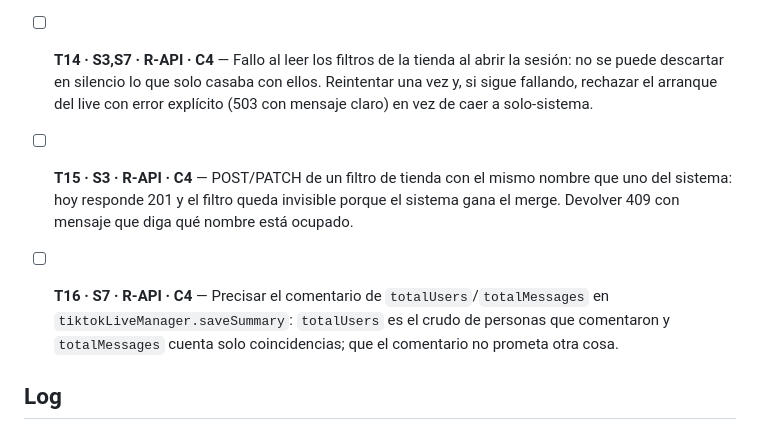
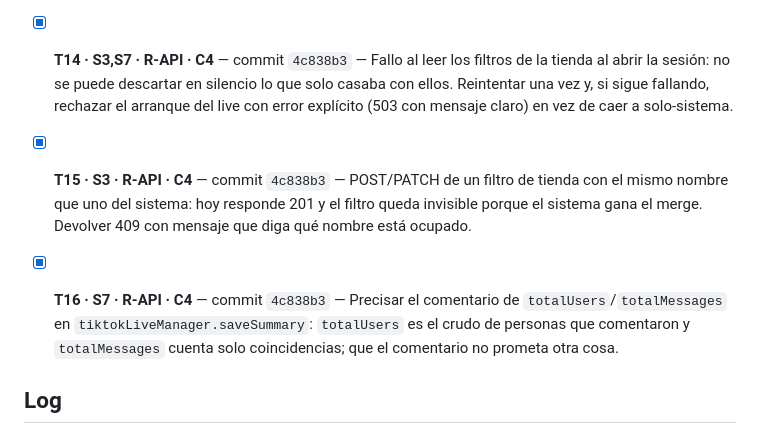
Before and after one commit to SamuelMauricioL/vende-en-one-web, a Markdown page: odd/tasks/filtros-backend.md, the part around the change. GitHub-like rendering.

Commit message:
docs(filters): cierra T14-T16 con evidencia del commit 4c838b3

```diff
--- a/odd/tasks/filtros-backend.md
+++ b/odd/tasks/filtros-backend.md
@@ -87,9 +87,9 @@ Rutas de trabajo: `R-API` = `/Users/samuelaimarmauriciolaime/Documents/personal/
 - [x] **T12 · S4,S8 · R-WEB · C2** — commit `b3b139f` — `top-users.tsx` y `LeadsMobile.tsx`: render de `stage`/`stageLabel`/`spans`/`totals`; eliminar `classifierCache`, orden local y resaltado local; borrar `src/lib/lead-classifier.ts`.
 - [x] **T13 · S10 · R-WEB · C3** — commit `b731250` — Tests (`node --test "src/lib/**/*.test.ts"`) del cliente de filtros y del mapeo del contrato; docs: `README.md:50`, `odd/tasks/onboarding-web.md:8,42-43`, `odd/tasks/tienda-activa.md:8,29,33`. `npm run build` verde.
 
-- [ ] **T14 · S3,S7 · R-API · C4** — Fallo al leer los filtros de la tienda al abrir la sesión: no se puede descartar en silencio lo que solo casaba con ellos. Reintentar una vez y, si sigue fallando, rechazar el arranque del live con error explícito (503 con mensaje claro) en vez de caer a solo-sistema.
-- [ ] **T15 · S3 · R-API · C4** — POST/PATCH de un filtro de tienda con el mismo nombre que uno del sistema: hoy responde 201 y el filtro queda invisible porque el sistema gana el merge. Devolver 409 con mensaje que diga qué nombre está ocupado.
-- [ ] **T16 · S7 · R-API · C4** — Precisar el comentario de `totalUsers`/`totalMessages` en `tiktokLiveManager.saveSummary`: `totalUsers` es el crudo de personas que comentaron y `totalMessages` cuenta solo coincidencias; que el comentario no prometa otra cosa.
+- [x] **T14 · S3,S7 · R-API · C4** — commit `4c838b3` — Fallo al leer los filtros de la tienda al abrir la sesión: no se puede descartar en silencio lo que solo casaba con ellos. Reintentar una vez y, si sigue fallando, rechazar el arranque del live con error explícito (503 con mensaje claro) en vez de caer a solo-sistema.
+- [x] **T15 · S3 · R-API · C4** — commit `4c838b3` — POST/PATCH de un filtro de tienda con el mismo nombre que uno del sistema: hoy responde 201 y el filtro queda invisible porque el sistema gana el merge. Devolver 409 con mensaje que diga qué nombre está ocupado.
+- [x] **T16 · S7 · R-API · C4** — commit `4c838b3` — Precisar el comentario de `totalUsers`/`totalMessages` en `tiktokLiveManager.saveSummary`: `totalUsers` es el crudo de personas que comentaron y `totalMessages` cuenta solo coincidencias; que el comentario no prometa otra cosa.
 
 ## Log
 
```
